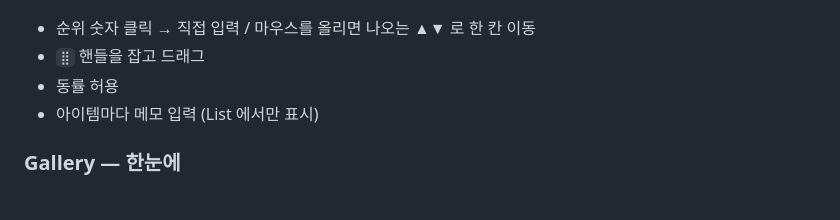
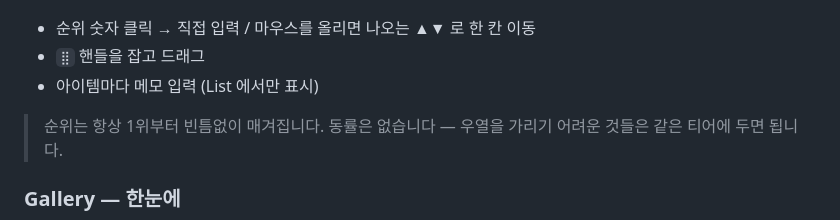
Before and after one commit to bluekms/rankmaker, a Markdown page: README.md, the part around the change. GitHub-like rendering.

```diff
--- a/README.md
+++ b/README.md
@@ -103,8 +103,9 @@ Tier · List · Gallery 는 **같은 순위를 공유**합니다. 한 곳에서
 
 - 순위 숫자 클릭 → 직접 입력 / 마우스를 올리면 나오는 ▲▼ 로 한 칸 이동
 - `⣿` 핸들을 잡고 드래그
-- 동률 허용
 - 아이템마다 메모 입력 (List 에서만 표시)
+
+> 순위는 항상 1위부터 빈틈없이 매겨집니다. 동률은 없습니다 — 우열을 가리기 어려운 것들은 같은 티어에 두면 됩니다.
 
 ### Gallery — 한눈에
 
```
Also changed, not shown: README.en.md (+2 -1 lines).
